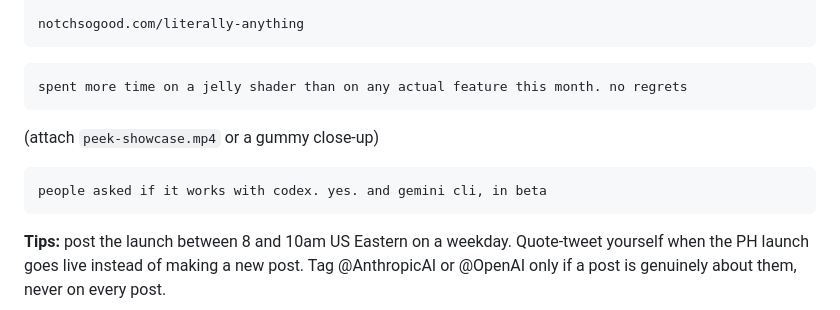
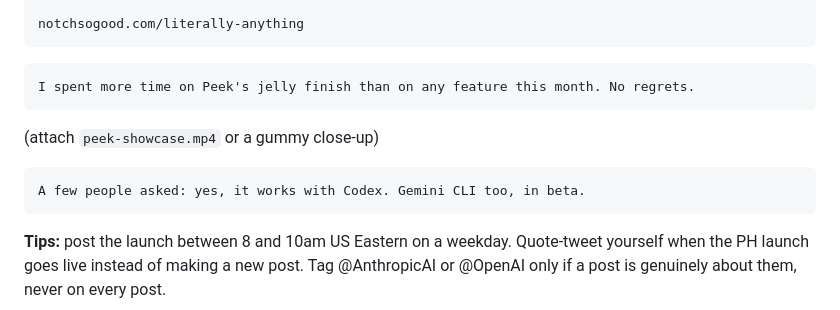
Before and after one commit to deepshal99/notch-so-good, a Markdown page: PH/launch-4.10.md, the part around one of its changes. Drawn GitHub-style.

````diff
--- a/PH/launch-4.10.md
+++ b/PH/launch-4.10.md
@@ -68,12 +108,12 @@ the 404 page is peek hanging off the 0, playing dead. click him and he changes o
 notchsogood.com/literally-anything
 ```
 ```
-spent more time on a jelly shader than on any actual feature this month. no regrets
+I spent more time on Peek's jelly finish than on any feature this month. No regrets.
 ```
 (attach `peek-showcase.mp4` or a gummy close-up)
 
 ```
-people asked if it works with codex. yes. and gemini cli, in beta
+A few people asked: yes, it works with Codex. Gemini CLI too, in beta.
 ```
 
 **Tips:** post the launch between 8 and 10am US Eastern on a weekday. Quote-tweet yourself when the PH launch
````
Also changed, not shown: other parts of PH/launch-4.10.md (+50 -10 lines).
